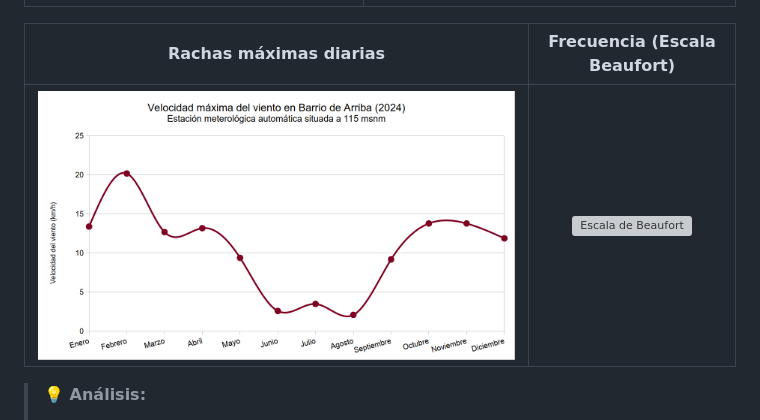
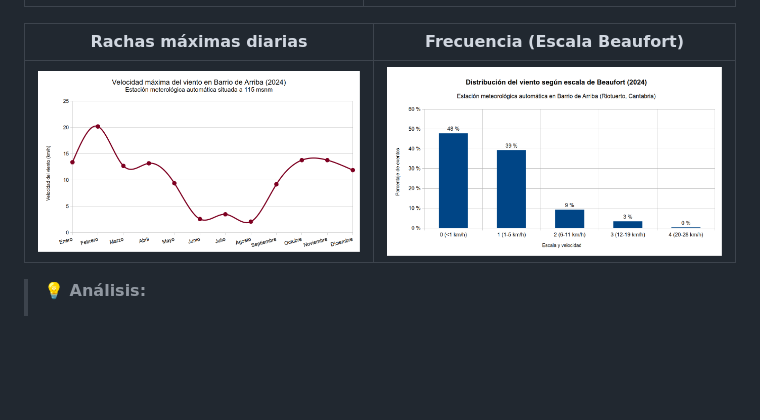
Before and after one commit to egofer/meteoriotuerto, a Markdown page: 2024/README.md, the part around the change. GitHub-like rendering; blank space fills up the shorter version; grey boxes are pictures that could not be loaded.

Commit message:
Error en nombre de archivo

```diff
--- a/2024/README.md
+++ b/2024/README.md
@@ -84,7 +84,7 @@ A continuación se presentan las visualizaciones generadas a partir del registro
 
 | Rachas máximas diarias | Frecuencia (Escala Beaufort) |
 | :---: | :---: |
-| ![Rachas máximas](img/maximum_wind_speed_2024.png) | ![Escala de Beaufort](img/wind_distribution_beaufort_scale_2025.png) |
+| ![Rachas máximas](img/maximum_wind_speed_2024.png) | ![Escala de Beaufort](img/wind_distribution_beaufort_scale_2024.png) |
 
 > **💡 Análisis:**
 > * **Canalización orográfica:** La rosa de los vientos muestra una clara predominancia de los sectores que canalizan el valle (Noroeste para lluvias/frentes y Sur para eventos cálidos).
```
